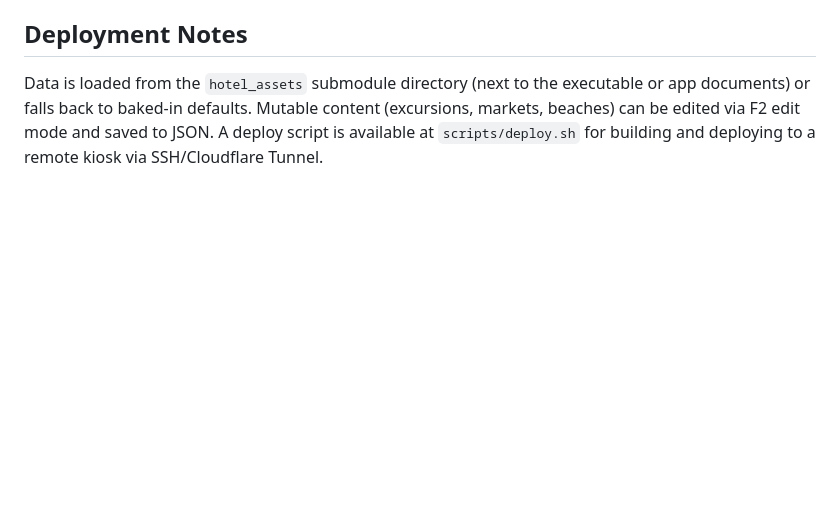
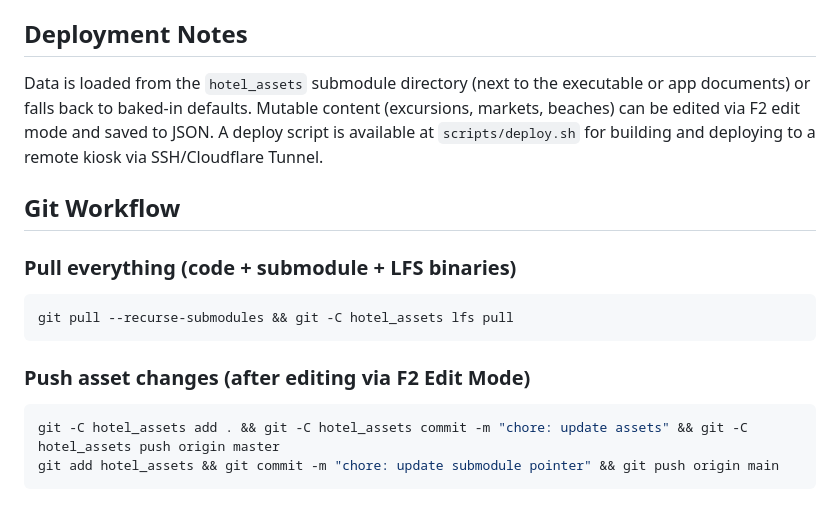
Before and after one commit to XicuM/infoHotel, a Markdown page: README.md, the part around the change. GitHub-like rendering; blank space fills up the shorter version.

Commit message:
docs: add Git Workflow section with pull/push commands

````diff
--- a/README.md
+++ b/README.md
@@ -79,3 +79,16 @@ A hotel information kiosk application built with Flutter, targeting Raspberry Pi
 
 ## Deployment Notes
 Data is loaded from the `hotel_assets` submodule directory (next to the executable or app documents) or falls back to baked-in defaults. Mutable content (excursions, markets, beaches) can be edited via F2 edit mode and saved to JSON. A deploy script is available at `scripts/deploy.sh` for building and deploying to a remote kiosk via SSH/Cloudflare Tunnel.
+
+## Git Workflow
+
+### Pull everything (code + submodule + LFS binaries)
+```bash
+git pull --recurse-submodules && git -C hotel_assets lfs pull
+```
+
+### Push asset changes (after editing via F2 Edit Mode)
+```bash
+git -C hotel_assets add . && git -C hotel_assets commit -m "chore: update assets" && git -C hotel_assets push origin master
+git add hotel_assets && git commit -m "chore: update submodule pointer" && git push origin main
+```
````
